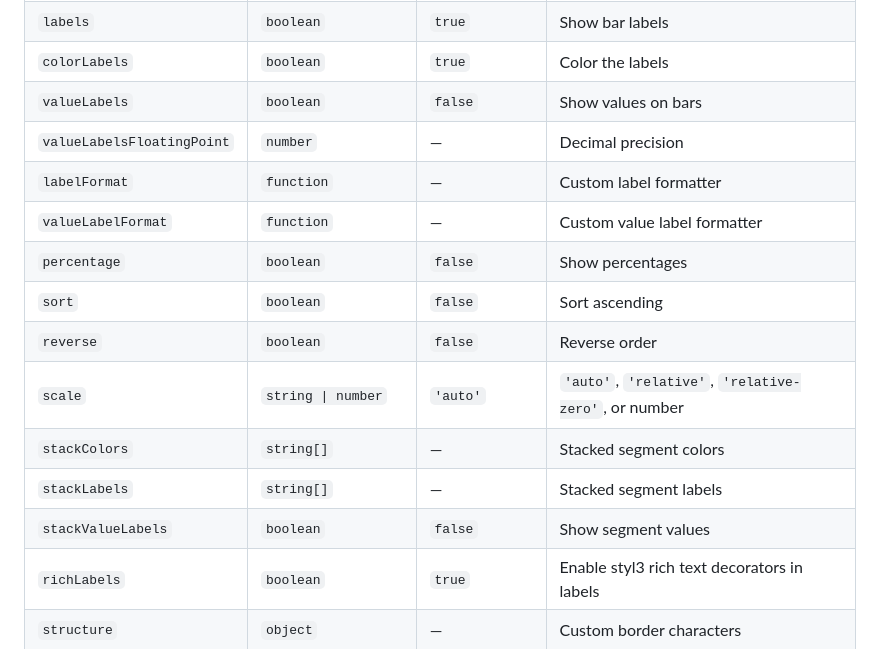
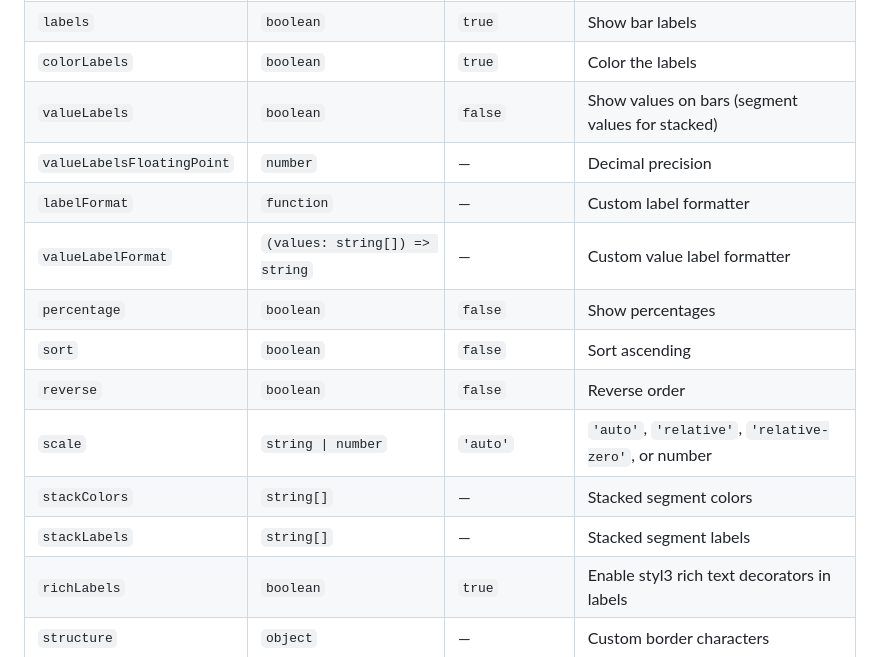
Before and after one commit to tool3/chartscii, a Markdown page: README.md, the part around the change. Rendered like a GitHub page; folded sections open.

Commit message:
docs: stabilize valueLabels and valueLabelFormat

```diff
--- a/README.md
+++ b/README.md
@@ -117,17 +117,16 @@ const chart = new Chartscii(data, { colorLabels: true, valueLabels: true });
 | `naked`                    | `boolean`               | `false`        | Hide borders                                         |
 | `labels`                   | `boolean`               | `true`         | Show bar labels                                      |
 | `colorLabels`              | `boolean`               | `true`         | Color the labels                                     |
-| `valueLabels`              | `boolean`               | `false`        | Show values on bars                                  |
+| `valueLabels`              | `boolean`               | `false`        | Show values on bars (segment values for stacked)     |
 | `valueLabelsFloatingPoint` | `number`                | —              | Decimal precision                                    |
 | `labelFormat`              | `function`              | —              | Custom label formatter                               |
-| `valueLabelFormat`         | `function`              | —              | Custom value label formatter                         |
+| `valueLabelFormat`         | `(values: string[]) => string` | —       | Custom value label formatter                         |
 | `percentage`               | `boolean`               | `false`        | Show percentages                                     |
 | `sort`                     | `boolean`               | `false`        | Sort ascending                                       |
 | `reverse`                  | `boolean`               | `false`        | Reverse order                                        |
 | `scale`                    | `string \| number`      | `'auto'`       | `'auto'`, `'relative'`, `'relative-zero'`, or number |
 | `stackColors`              | `string[]`              | —              | Stacked segment colors                               |
 | `stackLabels`              | `string[]`              | —              | Stacked segment labels                               |
-| `stackValueLabels`         | `boolean`               | `false`        | Show segment values                                  |
 | `richLabels`               | `boolean`               | `true`         | Enable styl3 rich text decorators in labels           |
 | `structure`                | `object`                | —              | Custom border characters                             |
 
```
